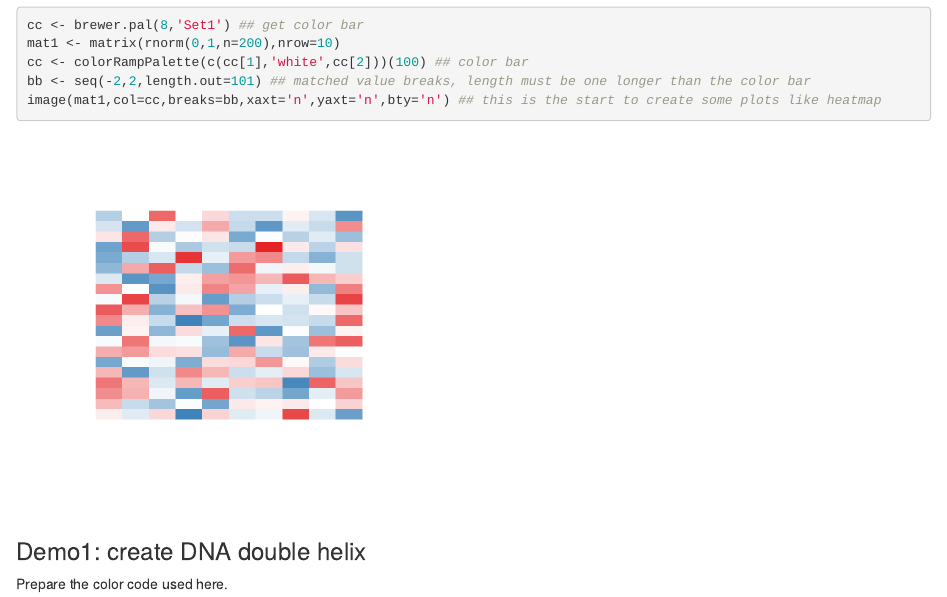
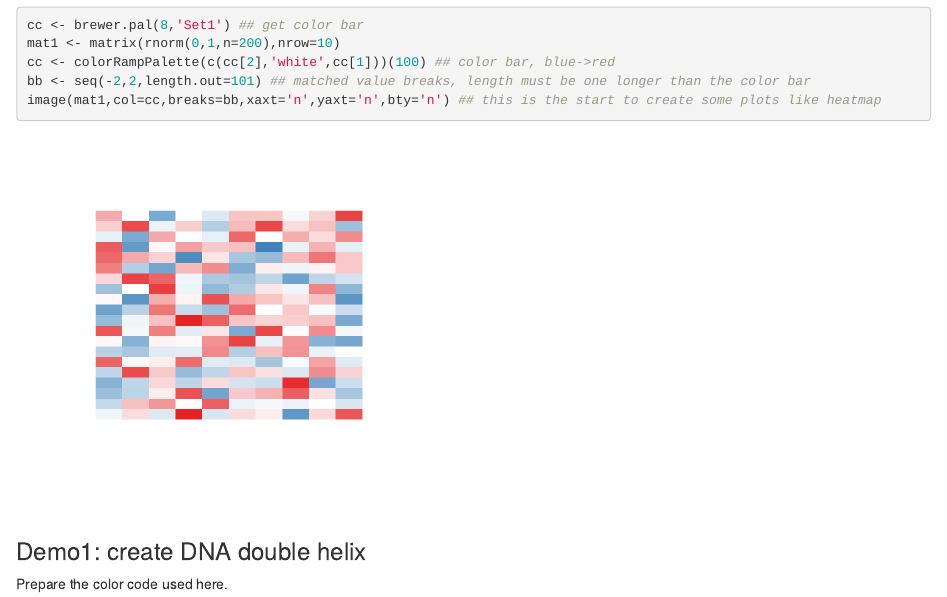
Before and after one commit to SherryDong/create_plot_by_R_base, an R Markdown document (create_plot_by_Rbase.Rmd): the page in a window 1100 px wide, from 1130 px down. Rendered offline with R 4.5, knitr and Pandoc, with nearby package versions; code that draws random numbers runs with fixed seeds of ours; common packages that the code uses without loading them are loaded.

Commit message:
Update create_plot_by_Rbase.Rmd

````diff
--- a/create_plot_by_Rbase.Rmd
+++ b/create_plot_by_Rbase.Rmd
@@ -37,7 +37,7 @@ points(x=seq(1,8,length.out=100), y=rep(3,100), pch=15, cex=3, col=cc1,xpd=TRUE)
 ```{r fig.width=4, fig.height=4}
 cc <- brewer.pal(8,'Set1') ## get color bar
 mat1 <- matrix(rnorm(0,1,n=200),nrow=10)
-cc <- colorRampPalette(c(cc[1],'white',cc[2]))(100) ## color bar
+cc <- colorRampPalette(c(cc[2],'white',cc[1]))(100) ## color bar, blue->red
 bb <- seq(-2,2,length.out=101) ## matched value breaks, length must be one longer than the color bar
 image(mat1,col=cc,breaks=bb,xaxt='n',yaxt='n',bty='n') ## this is the start to create some plots like heatmap
 ```
````
